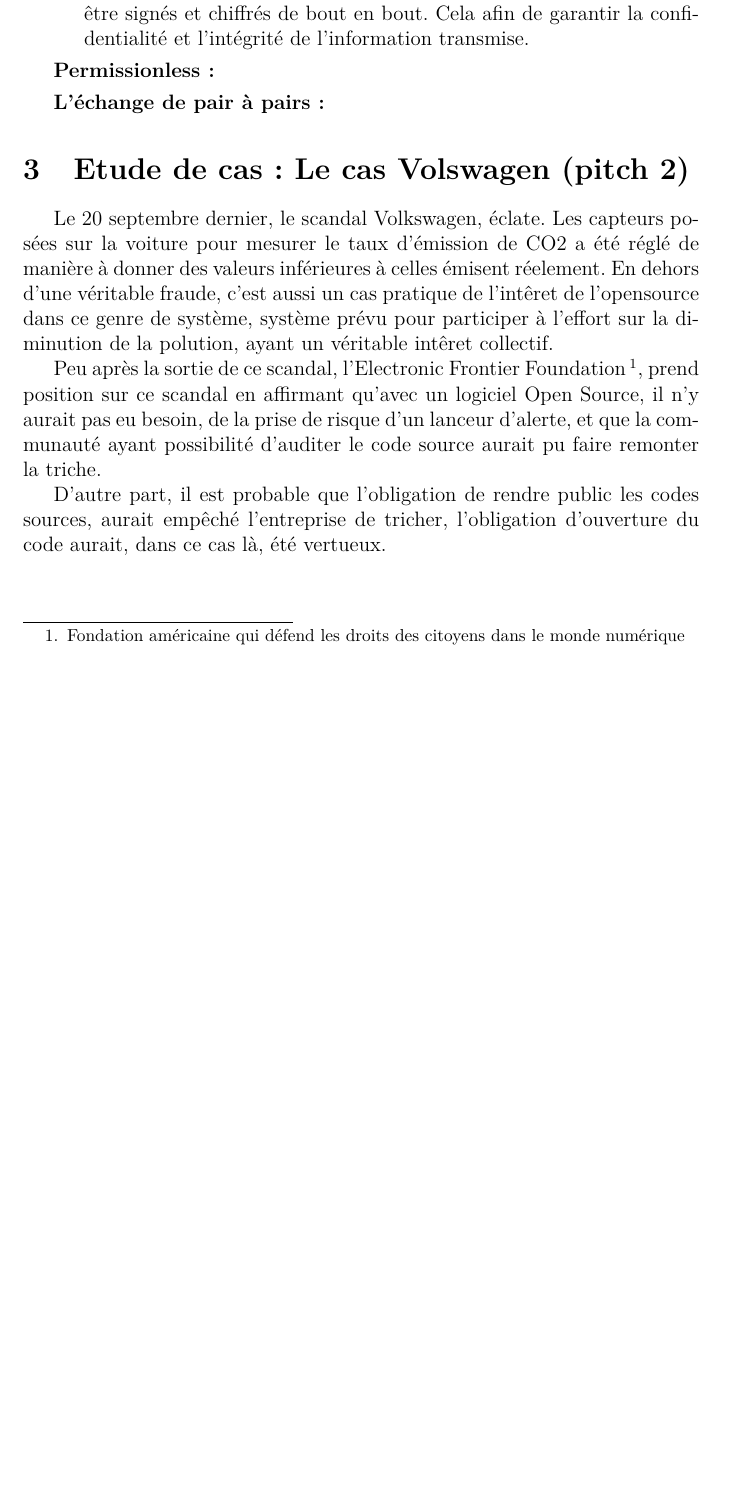
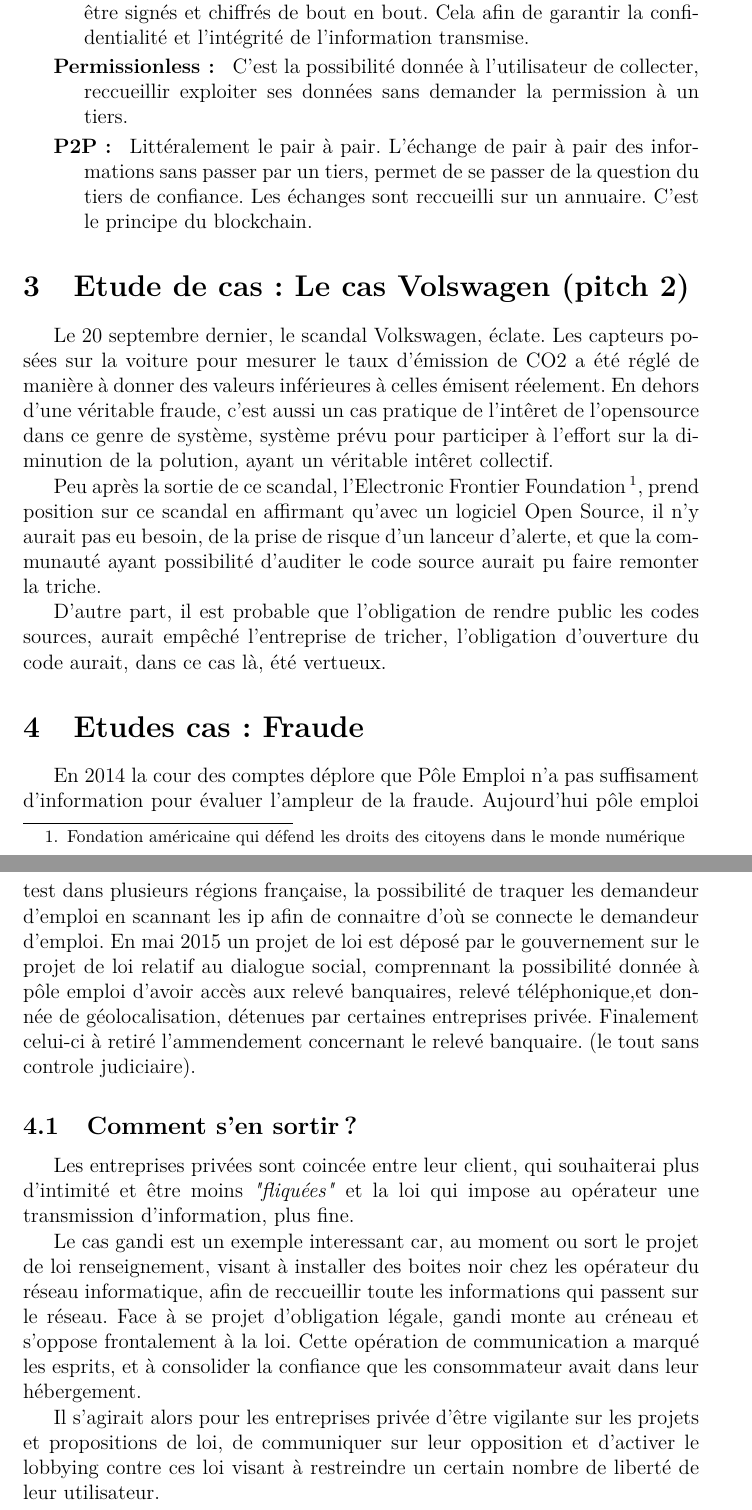
Before and after one commit to hackthedata/ethiquedeladonnee, a LaTeX paper (LaTeX/article.tex): part of page 4 of 5 before the commit and two parts of pages 4 and 5 of 7 after it, the two joined at a grey line, cut so that both start at the same text, the shorter picture padded with empty space. Compiled offline with pdfLaTeX.

Commit message:
quasi fin

```diff
--- a/LaTeX/article.tex
+++ b/LaTeX/article.tex
@@ -129,6 +133,6 @@
 		\item [La sécurisation des données : ] Les paquets transmit sur le réseau doivent être signés et chiffrés de bout en bout. Cela afin de garantir la confidentialité et l'intégrité de l'information transmise.
-		\item [Permissionless : ]
-		\item [L'échange de pair à pairs : ]
+		\item [Permissionless : ] C'est la possibilité donnée à l'utilisateur de collecter, reccueillir exploiter ses données sans demander la permission à un tiers.
+		\item [P2P: ] Littéralement le pair à pair. L'échange de pair à pair des informations sans passer par un tiers, permet de se passer de la question du tiers de confiance. Les échanges sont reccueilli sur un annuaire. C'est le principe du blockchain.
 	\end{description}
 
 \section{Etude de cas : Le cas Volswagen (pitch 2)}
@@ -137,6 +141,23 @@
 Peu après la sortie de ce scandal, l'Electronic Frontier Foundation\footnote{Fondation américaine qui défend les droits des citoyens dans le monde numérique}, prend position sur ce scandal en affirmant qu'avec un logiciel Open Source, il n'y aurait pas eu besoin, de la prise de risque d'un lanceur d'alerte, et que la communauté ayant possibilité d'auditer le code source aurait pu faire remonter la triche.
 
 D'autre part, il est probable que l'obligation de rendre public les codes sources, aurait empêché l'entreprise de tricher, l'obligation d'ouverture du code aurait, dans ce cas là, été vertueux.
+
+\section{Etudes cas : Fraude }
+En 2014 la cour des comptes déplore que Pôle Emploi n'a pas suffisament d'information pour évaluer l'ampleur de la fraude. Aujourd'hui pôle emploi test dans plusieurs régions française, la possibilité de traquer les demandeur d'emploi en scannant les ip afin de connaitre d'où se connecte le demandeur d'emploi.
+En mai 2015 un projet de loi est déposé par le gouvernement sur le projet de loi relatif au dialogue social, comprennant la possibilité donnée à pôle emploi d'avoir accès aux relevé banquaires, relevé téléphonique,et donnée de géolocalisation, détenues par certaines entreprises privée. Finalement celui-ci à retiré l'ammendement concernant le relevé banquaire. (le tout sans controle judiciaire).
+%http://www.numerama.com/magazine/33203-pole-emploi-pourra-fouiller-vos-comptes-bancaires-entre-autres.html
+\subsection{Comment s'en sortir ? }
+Les entreprises privées sont coincée entre leur client, qui souhaiterai plus d'intimité et être moins \textit{"fliquées"} et la loi qui impose au opérateur une transmission d'information, plus fine.
+
+Le cas gandi est un exemple interessant car, au moment ou sort le projet de loi renseignement, visant à installer des boites noir chez les opérateur du réseau informatique, afin de reccueillir toute les informations qui passent sur le réseau. Face à se projet d'obligation légale, gandi monte au créneau et s'oppose frontalement à la loi. Cette opération de communication a marqué les esprits, et à consolider la confiance que les consommateur avait dans leur hébergement.
+
+Il s'agirait alors pour les entreprises privée d'être vigilante sur les projets et propositions de loi, de communiquer sur leur opposition et d'activer le lobbying contre ces loi visant à restreindre un certain nombre de liberté de leur utilisateur.
+
+
+
+
+\newpage
+\section*{Webographie :}
 \newpage
 \section*{Glossaire}
 
```
Also changed, not shown: LaTeX/article.tex (20 more changed lines), 2 other files.
